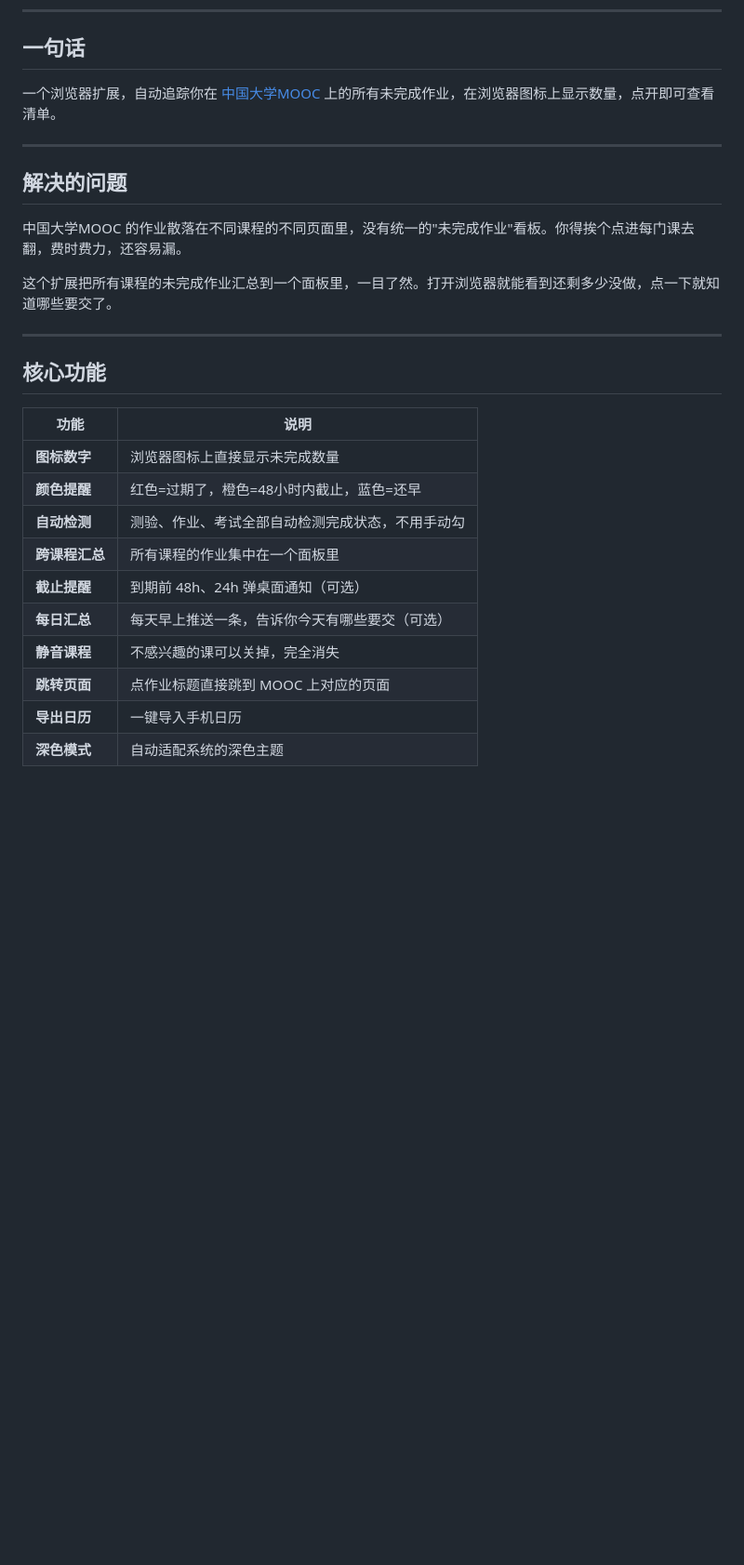
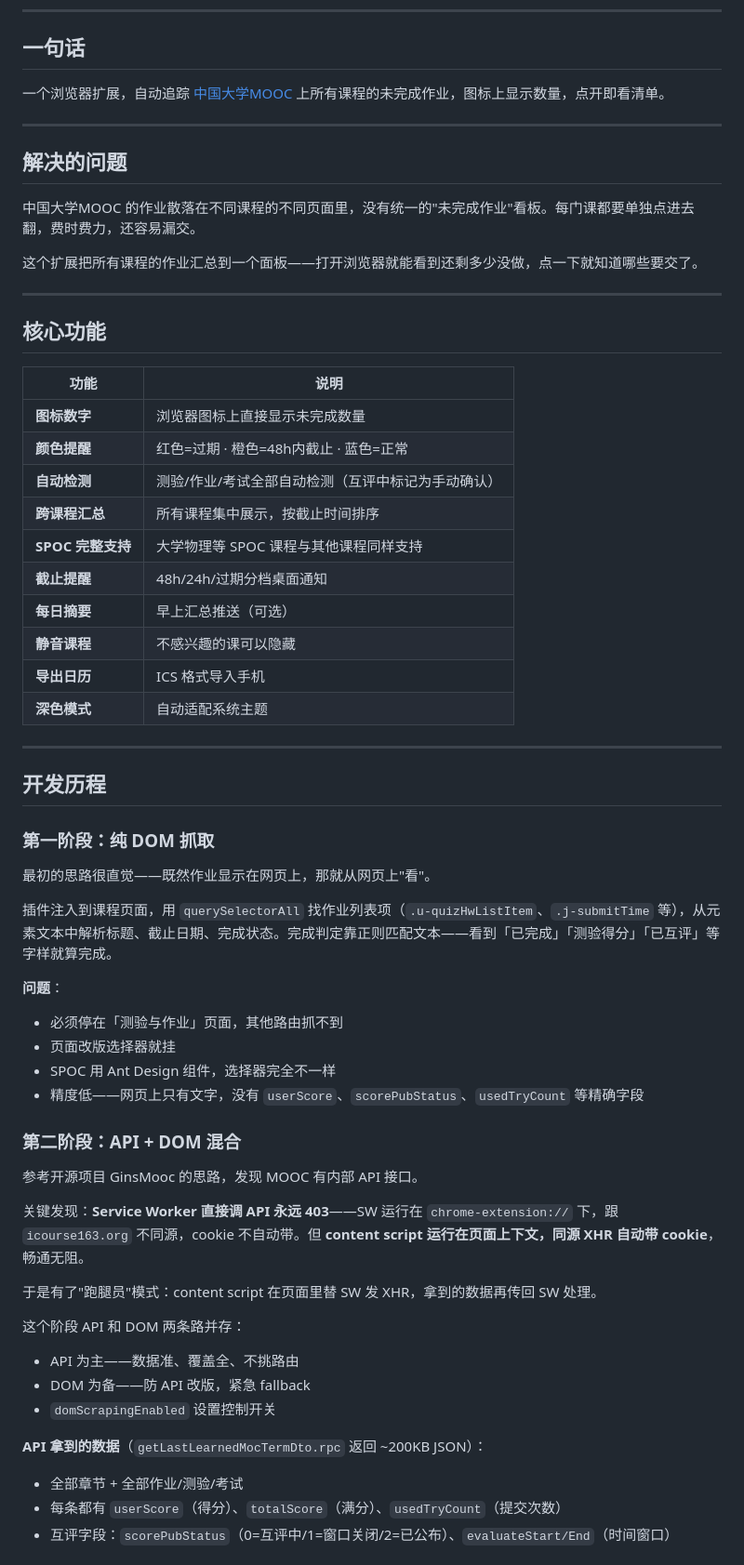
Before and after one commit to furina061006/MOOC_reminder, a Markdown page: INTRODUCTION.md, the part around one of its changes. Shown at 93% size. Drawn GitHub-style; blank space fills up the shorter version.

Commit message:
INTRODUCTION: 重写，完整开发历程 + 纯 API 架构
- 新增四阶段开发历程: DOM→混合→纯API→SPOC突破
- 删全部 DOM 抓取/备用方案描述
- 更新数据流、完成判定表、技术栈
- 精简为 ~180 行，面向新开发者友好

Co-Authored-By: Claude <noreply@anthropic.com>

```diff
--- a/INTRODUCTION.md
+++ b/INTRODUCTION.md
@@ -6,15 +6,15 @@
 
 ## 一句话
 
-一个浏览器扩展，自动追踪你在 [中国大学MOOC](https://www.icourse163.org/) 上的所有未完成作业，在浏览器图标上显示数量，点开即可查看清单。
+一个浏览器扩展，自动追踪 [中国大学MOOC](https://www.icourse163.org/) 上所有课程的未完成作业，图标上显示数量，点开即看清单。
 
 ---
 
 ## 解决的问题
 
-中国大学MOOC 的作业散落在不同课程的不同页面里，没有统一的"未完成作业"看板。你得挨个点进每门课去翻，费时费力，还容易漏。
+中国大学MOOC 的作业散落在不同课程的不同页面里，没有统一的"未完成作业"看板。每门课都要单独点进去翻，费时费力，还容易漏交。
 
-这个扩展把所有课程的未完成作业汇总到一个面板里，一目了然。打开浏览器就能看到还剩多少没做，点一下就知道哪些要交了。
+这个扩展把所有课程的作业汇总到一个面板——打开浏览器就能看到还剩多少没做，点一下就知道哪些要交了。
 
 ---
 
@@ -23,12 +23,47 @@
 | 功能 | 说明 |
 |------|------|
 | **图标数字** | 浏览器图标上直接显示未完成数量 |
-| **颜色提醒** | 红色=过期了，橙色=48小时内截止，蓝色=还早 |
-| **自动检测** | 测验、作业、考试全部自动检测完成状态，不用手动勾 |
-| **跨课程汇总** | 所有课程的作业集中在一个面板里 |
-| **截止提醒** | 到期前 48h、24h 弹桌面通知（可选） |
-| **每日汇总** | 每天早上推送一条，告诉你今天有哪些要交（可选） |
-| **静音课程** | 不感兴趣的课可以关掉，完全消失 |
-| **跳转页面** | 点作业标题直接跳到 MOOC 上对应的页面 |
-| **导出日历** | 一键导入手机日历 |
-| **深色模式** | 自动适配系统的深色主题 |
+| **颜色提醒** | 红色=过期 · 橙色=48h内截止 · 蓝色=正常 |
+| **自动检测** | 测验/作业/考试全部自动检测（互评中标记为手动确认） |
+| **跨课程汇总** | 所有课程集中展示，按截止时间排序 |
+| **SPOC 完整支持** | 大学物理等 SPOC 课程与其他课程同样支持 |
+| **截止提醒** | 48h/24h/过期分档桌面通知 |
+| **每日摘要** | 早上汇总推送（可选） |
+| **静音课程** | 不感兴趣的课可以隐藏 |
+| **导出日历** | ICS 格式导入手机 |
+| **深色模式** | 自动适配系统主题 |
+
+---
+
+## 开发历程
+
+### 第一阶段：纯 DOM 抓取
+
+最初的思路很直觉——既然作业显示在网页上，那就从网页上"看"。
+
+插件注入到课程页面，用 `querySelectorAll` 找作业列表项（`.u-quizHwListItem`、`.j-submitTime` 等），从元素文本中解析标题、截止日期、完成状态。完成判定靠正则匹配文本——看到「已完成」「测验得分」「已互评」等字样就算完成。
+
+**问题**：
+- 必须停在「测验与作业」页面，其他路由抓不到
+- 页面改版选择器就挂
+- SPOC 用 Ant Design 组件，选择器完全不一样
+- 精度低——网页上只有文字，没有 `userScore`、`scorePubStatus`、`usedTryCount` 等精确字段
+
+### 第二阶段：API + DOM 混合
+
+参考开源项目 GinsMooc 的思路，发现 MOOC 有内部 API 接口。
+
+关键发现：**Service Worker 直接调 API 永远 403**——SW 运行在 `chrome-extension://` 下，跟 `icourse163.org` 不同源，cookie 不自动带。但 **content script 运行在页面上下文，同源 XHR 自动带 cookie**，畅通无阻。
+
+于是有了"跑腿员"模式：content script 在页面里替 SW 发 XHR，拿到的数据再传回 SW 处理。
+
+这个阶段 API 和 DOM 两条路并存：
+- API 为主——数据准、覆盖全、不挑路由
+- DOM 为备——防 API 改版，紧急 fallback
+- `domScrapingEnabled` 设置控制开关
+
+**API 拿到的数据**（`getLastLearnedMocTermDto.rpc` 返回 ~200KB JSON）：
+- 全部章节 + 全部作业/测验/考试
+- 每条都有 `userScore`（得分）、`totalScore`（满分）、`usedTryCount`（提交次数）
+- 互评字段：`scorePubStatus`（0=互评中/1=窗口关闭/2=已公布）、`evaluateStart/End`（时间窗口）
+
```
Also changed, not shown: other parts of INTRODUCTION.md (+89 -132 lines).
